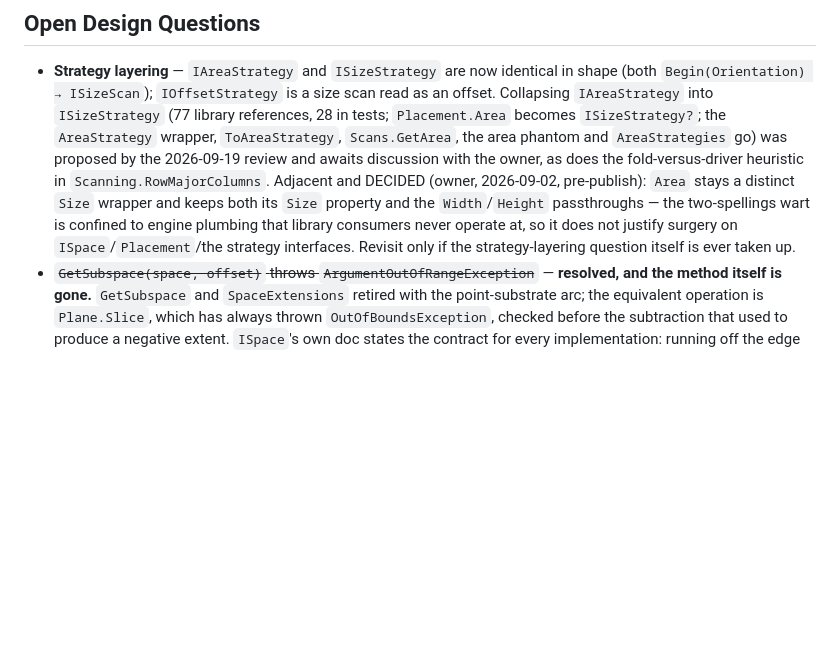
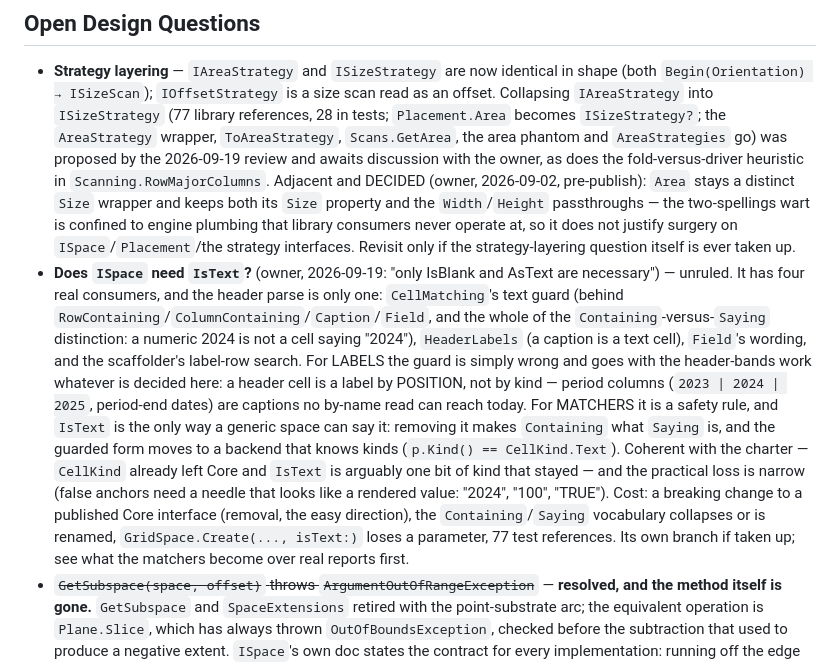
Before and after one commit to jasonmcboyd/Unrect, a Markdown page: CLAUDE.md, the part around the change. GitHub-like rendering; blank space fills up the shorter version.

Commit message:
Open question: does ISpace need IsText? - and a label is what a header cell says, whatever its kind
Co-Authored-By: Claude Fable 5.1 <noreply@anthropic.com>

```diff
--- a/CLAUDE.md
+++ b/CLAUDE.md
@@ -110,6 +110,7 @@ The forward design: a canonical coordinate substrate in Core (`ISpace`/`Plane`/`
 ## Open Design Questions
 
 - **Strategy layering** — `IAreaStrategy` and `ISizeStrategy` are now identical in shape (both `Begin(Orientation) → ISizeScan`); `IOffsetStrategy` is a size scan read as an offset. Collapsing `IAreaStrategy` into `ISizeStrategy` (77 library references, 28 in tests; `Placement.Area` becomes `ISizeStrategy?`; the `AreaStrategy` wrapper, `ToAreaStrategy`, `Scans.GetArea`, the area phantom and `AreaStrategies` go) was proposed by the 2026-09-19 review and awaits discussion with the owner, as does the fold-versus-driver heuristic in `Scanning.RowMajorColumns`. Adjacent and DECIDED (owner, 2026-09-02, pre-publish): `Area` stays a distinct `Size` wrapper and keeps both its `Size` property and the `Width`/`Height` passthroughs — the two-spellings wart is confined to engine plumbing that library consumers never operate at, so it does not justify surgery on `ISpace`/`Placement`/the strategy interfaces. Revisit only if the strategy-layering question itself is ever taken up.
+- **Does `ISpace` need `IsText`?** (owner, 2026-09-19: "only IsBlank and AsText are necessary") — unruled. It has four real consumers, and the header parse is only one: `CellMatching`'s text guard (behind `RowContaining`/`ColumnContaining`/`Caption`/`Field`, and the whole of the `Containing`-versus-`Saying` distinction: a numeric 2024 is not a cell saying "2024"), `HeaderLabels` (a caption is a text cell), `Field`'s wording, and the scaffolder's label-row search. For LABELS the guard is simply wrong and goes with the header-bands work whatever is decided here: a header cell is a label by POSITION, not by kind — period columns (`2023 | 2024 | 2025`, period-end dates) are captions no by-name read can reach today. For MATCHERS it is a safety rule, and `IsText` is the only way a generic space can say it: removing it makes `Containing` what `Saying` is, and the guarded form moves to a backend that knows kinds (`p.Kind() == CellKind.Text`). Coherent with the charter — `CellKind` already left Core and `IsText` is arguably one bit of kind that stayed — and the practical loss is narrow (false anchors need a needle that looks like a rendered value: "2024", "100", "TRUE"). Cost: a breaking change to a published Core interface (removal, the easy direction), the `Containing`/`Saying` vocabulary collapses or is renamed, `GridSpace.Create(..., isText:)` loses a parameter, 77 test references. Its own branch if taken up; see what the matchers become over real reports first.
 - ~~`GetSubspace(space, offset)` throws `ArgumentOutOfRangeException`~~ — **resolved, and the method itself is gone.** `GetSubspace` and `SpaceExtensions` retired with the point-substrate arc; the equivalent operation is `Plane.Slice`, which has always thrown `OutOfBoundsException`, checked before the subtraction that used to produce a negative extent. `ISpace`'s own doc states the contract for every implementation: running off the edge of a space is a bounds condition a declaration may recover from, never an argument bug.
 - **`OutOfBoundsException` carries no diagnostics** — no requested-vs-available extents, no location. The projection layer wraps everything in `ProjectionException` with path + A1 location, so the bare type now surfaces only from strategies, from `Plane.Slice`/its indexer, and from direct `ISpace` reads.
 - ~~**Does a `Duration` kind join the kind set?**~~ — **moot.** ExcelDataReader's `TimeSpan` for an elapsed-time cell now lexes as `Number` (days), per the "reliably made" rule (2 of 6 vendors have a first-class duration) — see Known Bugs, above.
```
Also changed, not shown: docs/design/header-bands.md (+4 -0 lines).
